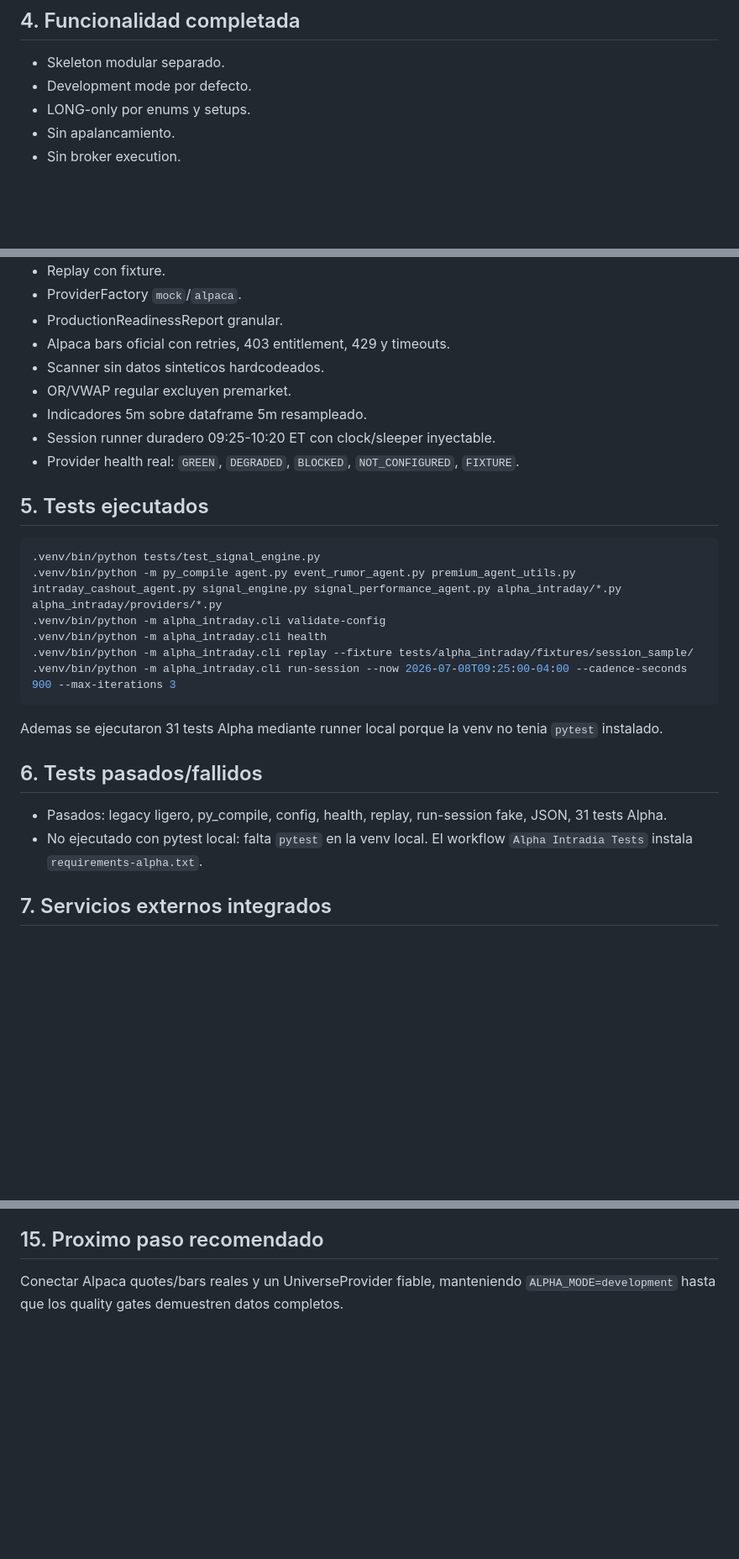
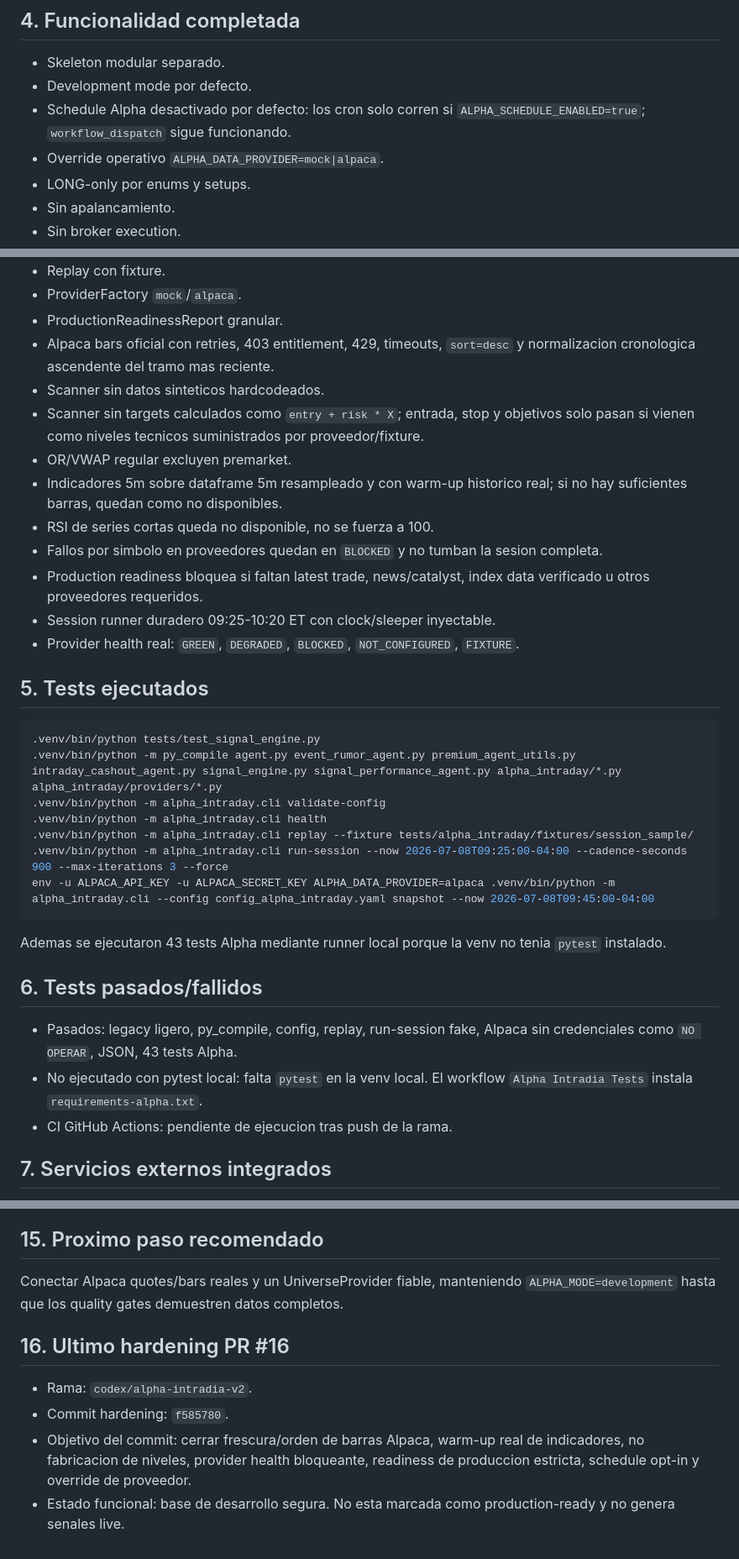
Before and after one commit to DiegoSR-git/market-signal-agent, a Markdown page: ALPHA_INTRADIA_IMPLEMENTATION_REPORT.md, 3 parts joined by grey strips. Shown at 84% size. GitHub-like rendering; blank space fills up the shorter version.

Commit message:
Update alpha intradia hardening report

````diff
--- a/ALPHA_INTRADIA_IMPLEMENTATION_REPORT.md
+++ b/ALPHA_INTRADIA_IMPLEMENTATION_REPORT.md
@@ -34,6 +34,8 @@
 
 - Skeleton modular separado.
 - Development mode por defecto.
+- Schedule Alpha desactivado por defecto: los cron solo corren si `ALPHA_SCHEDULE_ENABLED=true`; `workflow_dispatch` sigue funcionando.
+- Override operativo `ALPHA_DATA_PROVIDER=mock|alpaca`.
 - LONG-only por enums y setups.
 - Sin apalancamiento.
 - Sin broker execution.
@@ -50,10 +52,14 @@
 - Replay con fixture.
 - ProviderFactory `mock`/`alpaca`.
 - ProductionReadinessReport granular.
-- Alpaca bars oficial con retries, 403 entitlement, 429 y timeouts.
+- Alpaca bars oficial con retries, 403 entitlement, 429, timeouts, `sort=desc` y normalizacion cronologica ascendente del tramo mas reciente.
 - Scanner sin datos sinteticos hardcodeados.
+- Scanner sin targets calculados como `entry + risk * X`; entrada, stop y objetivos solo pasan si vienen como niveles tecnicos suministrados por proveedor/fixture.
 - OR/VWAP regular excluyen premarket.
-- Indicadores 5m sobre dataframe 5m resampleado.
+- Indicadores 5m sobre dataframe 5m resampleado y con warm-up historico real; si no hay suficientes barras, quedan como no disponibles.
+- RSI de series cortas queda no disponible, no se fuerza a 100.
+- Fallos por simbolo en proveedores quedan en `BLOCKED` y no tumban la sesion completa.
+- Production readiness bloquea si faltan latest trade, news/catalyst, index data verificado u otros proveedores requeridos.
 - Session runner duradero 09:25-10:20 ET con clock/sleeper inyectable.
 - Provider health real: `GREEN`, `DEGRADED`, `BLOCKED`, `NOT_CONFIGURED`, `FIXTURE`.
 
@@ -65,15 +71,17 @@
 .venv/bin/python -m alpha_intraday.cli validate-config
 .venv/bin/python -m alpha_intraday.cli health
 .venv/bin/python -m alpha_intraday.cli replay --fixture tests/alpha_intraday/fixtures/session_sample/
-.venv/bin/python -m alpha_intraday.cli run-session --now 2026-07-08T09:25:00-04:00 --cadence-seconds 900 --max-iterations 3
+.venv/bin/python -m alpha_intraday.cli run-session --now 2026-07-08T09:25:00-04:00 --cadence-seconds 900 --max-iterations 3 --force
+env -u ALPACA_API_KEY -u ALPACA_SECRET_KEY ALPHA_DATA_PROVIDER=alpaca .venv/bin/python -m alpha_intraday.cli --config config_alpha_intraday.yaml snapshot --now 2026-07-08T09:45:00-04:00
 ```
 
-Ademas se ejecutaron 31 tests Alpha mediante runner local porque la venv no tenia `pytest` instalado.
+Ademas se ejecutaron 43 tests Alpha mediante runner local porque la venv no tenia `pytest` instalado.
 
 ## 6. Tests pasados/fallidos
 
-- Pasados: legacy ligero, py_compile, config, health, replay, run-session fake, JSON, 31 tests Alpha.
+- Pasados: legacy ligero, py_compile, config, replay, run-session fake, Alpaca sin credenciales como `NO OPERAR`, JSON, 43 tests Alpha.
 - No ejecutado con pytest local: falta `pytest` en la venv local. El workflow `Alpha Intradia Tests` instala `requirements-alpha.txt`.
+- CI GitHub Actions: pendiente de ejecucion tras push de la rama.
 
 ## 7. Servicios externos integrados
 
@@ -145,3 +155,10 @@ TELEGRAM_CHAT_IDS=
 ## 15. Proximo paso recomendado
 
 Conectar Alpaca quotes/bars reales y un UniverseProvider fiable, manteniendo `ALPHA_MODE=development` hasta que los quality gates demuestren datos completos.
+
+## 16. Ultimo hardening PR #16
+
+- Rama: `codex/alpha-intradia-v2`.
+- Commit hardening: `f585780`.
+- Objetivo del commit: cerrar frescura/orden de barras Alpaca, warm-up real de indicadores, no fabricacion de niveles, provider health bloqueante, readiness de produccion estricta, schedule opt-in y override de proveedor.
+- Estado funcional: base de desarrollo segura. No esta marcada como production-ready y no genera senales live.
````
Also changed, not shown: other parts of ALPHA_INTRADIA_IMPLEMENTATION_REPORT.md (+2 -0 lines).
